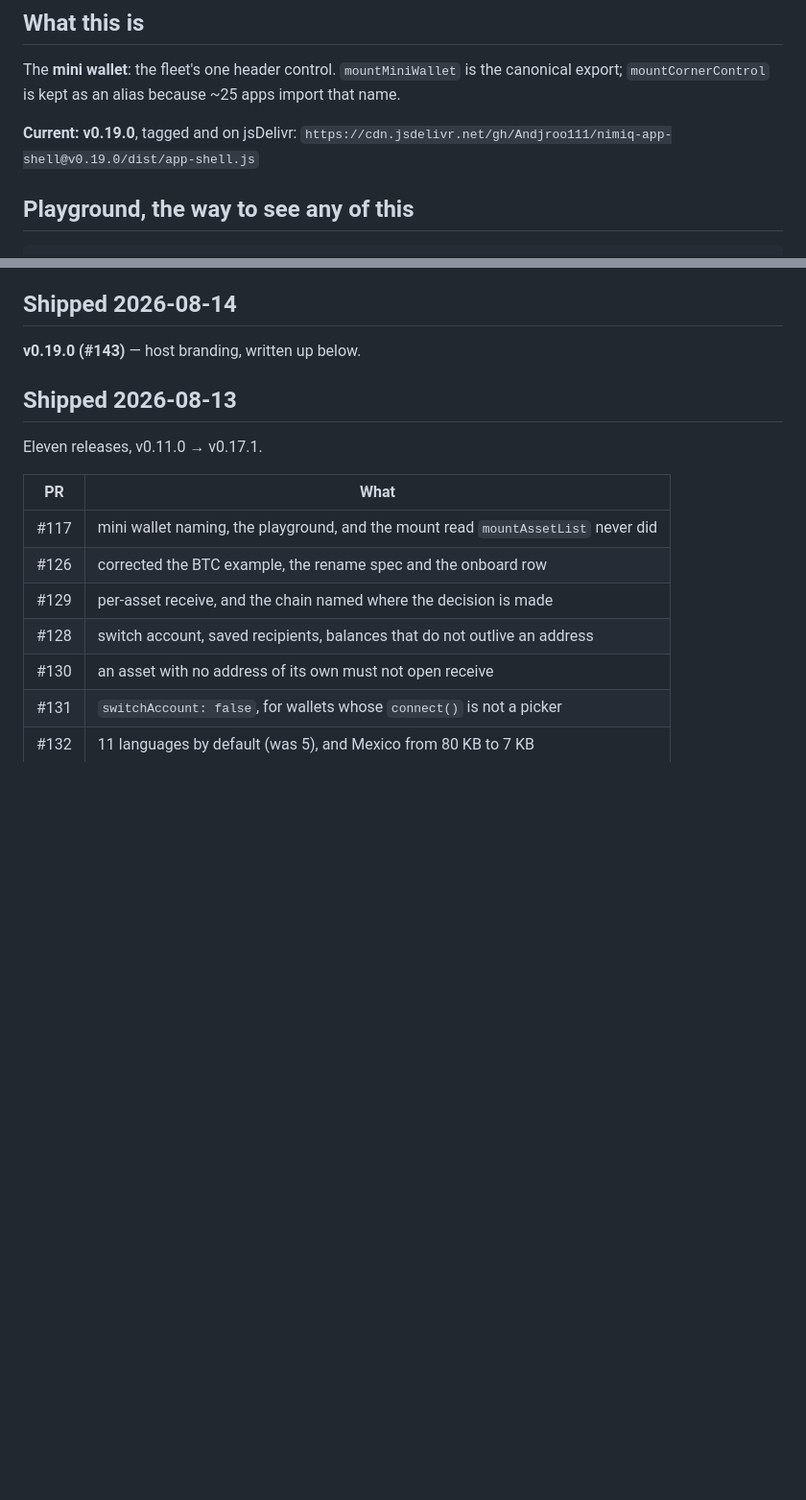
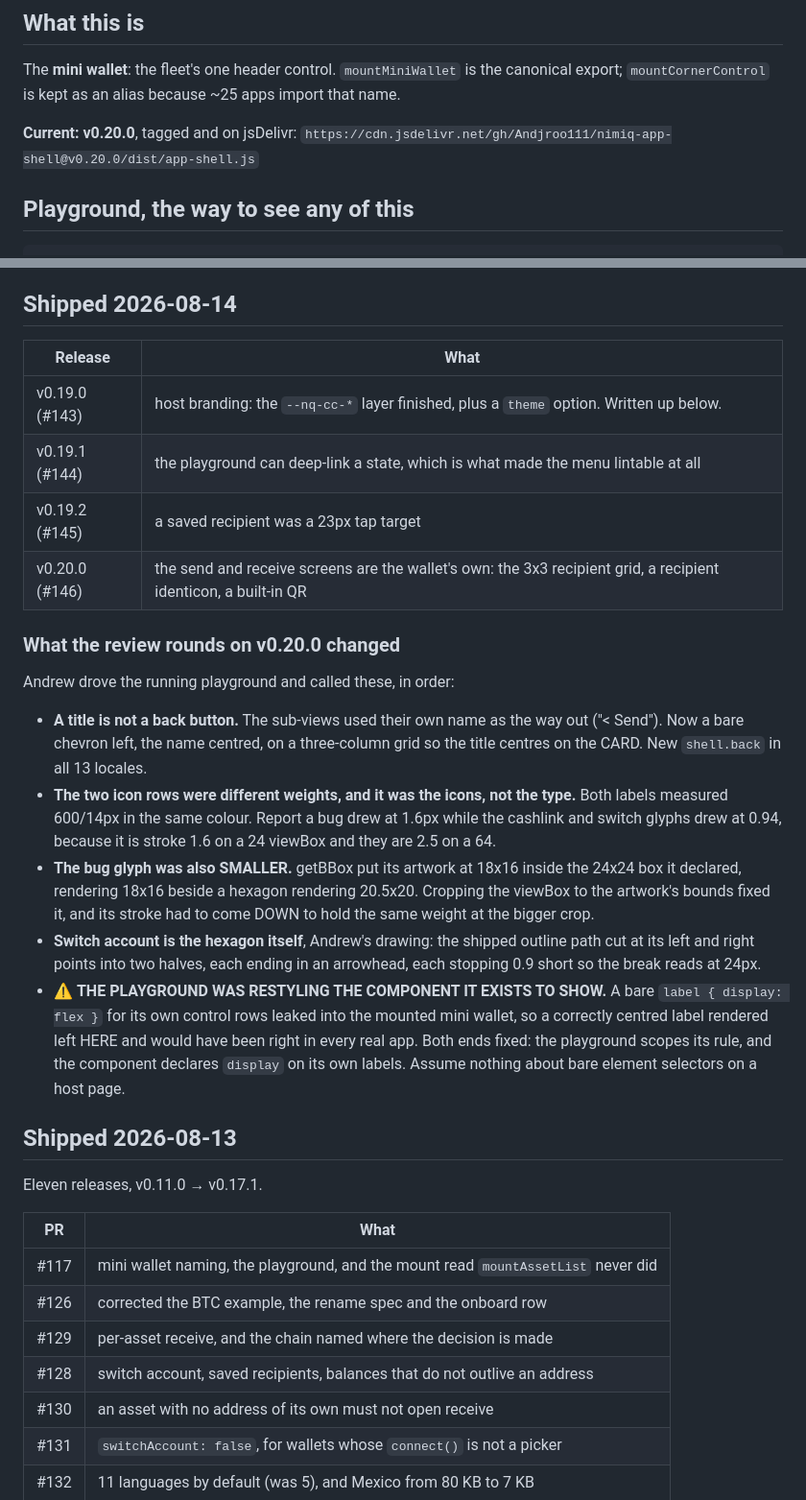
Before and after one commit to Andjroo111/nimiq-app-shell, a Markdown page: docs/NEXT-SESSION.md, 2 parts joined by grey strips. Shown at 96% size. Drawn GitHub-style; blank space fills up the shorter version.

Commit message:
docs: v0.20.0 shipped, and what the review rounds changed
Co-Authored-By: Claude Opus 5 <noreply@anthropic.com>
Claude-Session: https://claude.ai/code/session_014L4fev1E6Z95wkj6xnZam9

```diff
--- a/docs/NEXT-SESSION.md
+++ b/docs/NEXT-SESSION.md
@@ -6,8 +6,8 @@ The **mini wallet**: the fleet's one header control. `mountMiniWallet` is the
 canonical export; `mountCornerControl` is kept as an alias because ~25 apps
 import that name.
 
-**Current: v0.19.0**, tagged and on jsDelivr:
-`https://cdn.jsdelivr.net/gh/Andjroo111/nimiq-app-shell@v0.19.0/dist/app-shell.js`
+**Current: v0.20.0**, tagged and on jsDelivr:
+`https://cdn.jsdelivr.net/gh/Andjroo111/nimiq-app-shell@v0.20.0/dist/app-shell.js`
 
 ## Playground, the way to see any of this
 
@@ -26,7 +26,37 @@ page for a while.
 
 ## Shipped 2026-08-14
 
-**v0.19.0 (#143)** — host branding, written up below.
+| Release | What |
+| --- | --- |
+| v0.19.0 (#143) | host branding: the `--nq-cc-*` layer finished, plus a `theme` option. Written up below. |
+| v0.19.1 (#144) | the playground can deep-link a state, which is what made the menu lintable at all |
+| v0.19.2 (#145) | a saved recipient was a 23px tap target |
+| v0.20.0 (#146) | the send and receive screens are the wallet's own: the 3x3 recipient grid, a recipient identicon, a built-in QR |
+
+### What the review rounds on v0.20.0 changed
+
+Andrew drove the running playground and called these, in order:
+
+- **A title is not a back button.** The sub-views used their own name as the way
+  out ("< Send"). Now a bare chevron left, the name centred, on a three-column
+  grid so the title centres on the CARD. New `shell.back` in all 13 locales.
+- **The two icon rows were different weights, and it was the icons, not the
+  type.** Both labels measured 600/14px in the same colour. Report a bug drew at
+  1.6px while the cashlink and switch glyphs drew at 0.94, because it is stroke
+  1.6 on a 24 viewBox and they are 2.5 on a 64.
+- **The bug glyph was also SMALLER.** getBBox put its artwork at 18x16 inside
+  the 24x24 box it declared, rendering 18x16 beside a hexagon rendering
+  20.5x20. Cropping the viewBox to the artwork's bounds fixed it, and its
+  stroke had to come DOWN to hold the same weight at the bigger crop.
+- **Switch account is the hexagon itself**, Andrew's drawing: the shipped
+  outline path cut at its left and right points into two halves, each ending in
+  an arrowhead, each stopping 0.9 short so the break reads at 24px.
+- ⚠ **THE PLAYGROUND WAS RESTYLING THE COMPONENT IT EXISTS TO SHOW.** A bare
+  `label { display: flex }` for its own control rows leaked into the mounted
+  mini wallet, so a correctly centred label rendered left HERE and would have
+  been right in every real app. Both ends fixed: the playground scopes its rule,
+  and the component declares `display` on its own labels. Assume nothing about
+  bare element selectors on a host page.
 
 ## Shipped 2026-08-13
 
```
